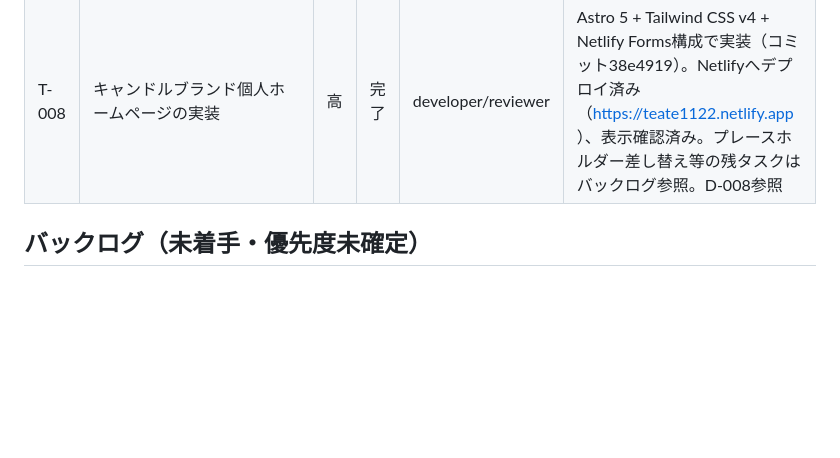
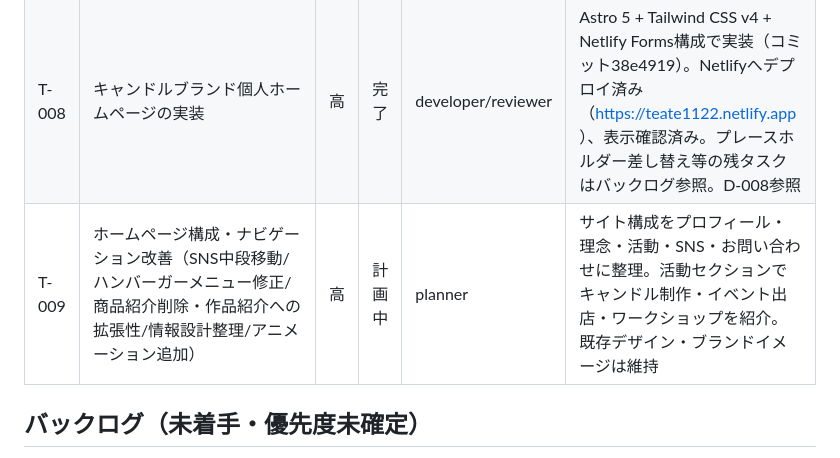
Before and after one commit to Nagamaki0311/teate1122, a Markdown page: docs/tasks.md, the part around the change. Drawn GitHub-style; blank space fills up the shorter version.

Commit message:
docs: T-009着手(ホームページ構成・ナビゲーション改善)をtasks.mdに記録
Planner起動中。SNS中段移動・ハンバーガーメニュー修正・商品紹介削除/作品紹介への拡張性・情報設計整理・アニメーション追加の計画作成を委任。

```diff
--- a/docs/tasks.md
+++ b/docs/tasks.md
@@ -22,6 +22,7 @@
 | T-006 | AI開発OS全体レビュー（重複排除・Hook環境検証） | 高 | 完了 | claude | CLAUDE.mdのAgent説明重複を除去、Manager-Hook接続を明文化、Hook環境依存性を文書化（D-006参照） |
 | T-007 | Agent別モデル最適化（Model Routing）の導入 | 中 | 完了 | claude | Planner=opus/Developer・Reviewer=sonnetに固定。軽量レビューはAgent呼び出し時のmodelパラメータ上書きで対応（D-007参照） |
 | T-008 | キャンドルブランド個人ホームページの実装 | 高 | 完了 | developer/reviewer | Astro 5 + Tailwind CSS v4 + Netlify Forms構成で実装（コミット38e4919）。Netlifyへデプロイ済み（https://teate1122.netlify.app ）、表示確認済み。プレースホルダー差し替え等の残タスクはバックログ参照。D-008参照 |
+| T-009 | ホームページ構成・ナビゲーション改善（SNS中段移動/ハンバーガーメニュー修正/商品紹介削除・作品紹介への拡張性/情報設計整理/アニメーション追加） | 高 | 計画中 | planner | サイト構成をプロフィール・理念・活動・SNS・お問い合わせに整理。活動セクションでキャンドル制作・イベント出店・ワークショップを紹介。既存デザイン・ブランドイメージは維持 |
 
 ## バックログ（未着手・優先度未確定）
 
```
